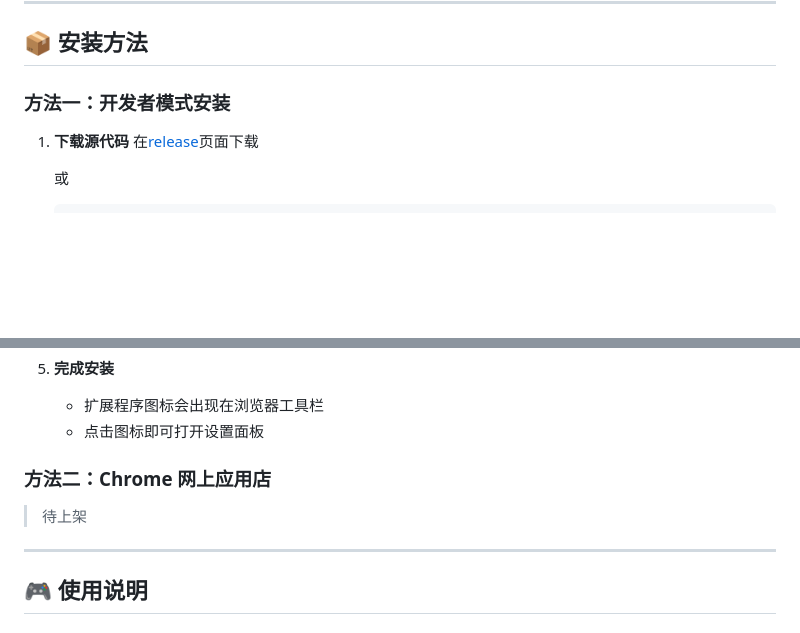
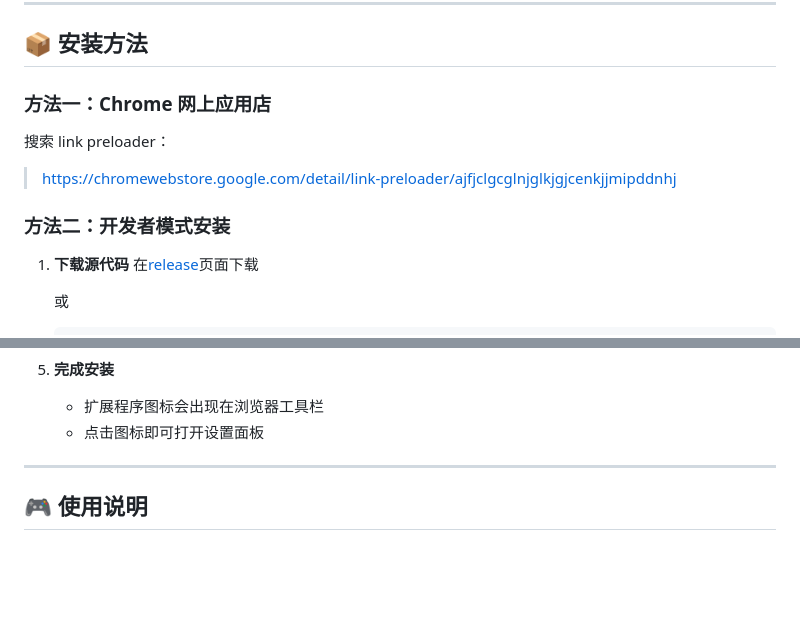
Before and after one commit to Yikumasai/Webpremium, a Markdown page: README.md, 2 parts joined by grey strips. GitHub-like rendering; blank space fills up the shorter version.

```diff
--- a/README.md
+++ b/README.md
@@ -125,7 +125,11 @@ Webpremium 是一款革命性的 Chrome 浏览器插件，通过智能预加载
 
 ## 📦 安装方法
 
-### 方法一：开发者模式安装
+### 方法一：Chrome 网上应用店
+搜索 link preloader：
+> https://chromewebstore.google.com/detail/link-preloader/ajfjclgcglnjglkjgjcenkjjmipddnhj
+
+### 方法二：开发者模式安装
 
 1. **下载源代码**
    在[release](https://github.com/Yikumasai/Webpremium/releases)页面下载
@@ -150,10 +154,6 @@ Webpremium 是一款革命性的 Chrome 浏览器插件，通过智能预加载
 6. **完成安装**
    - 扩展程序图标会出现在浏览器工具栏
    - 点击图标即可打开设置面板
-
-
-### 方法二：Chrome 网上应用店
-> 待上架
 
 ---
 
```
